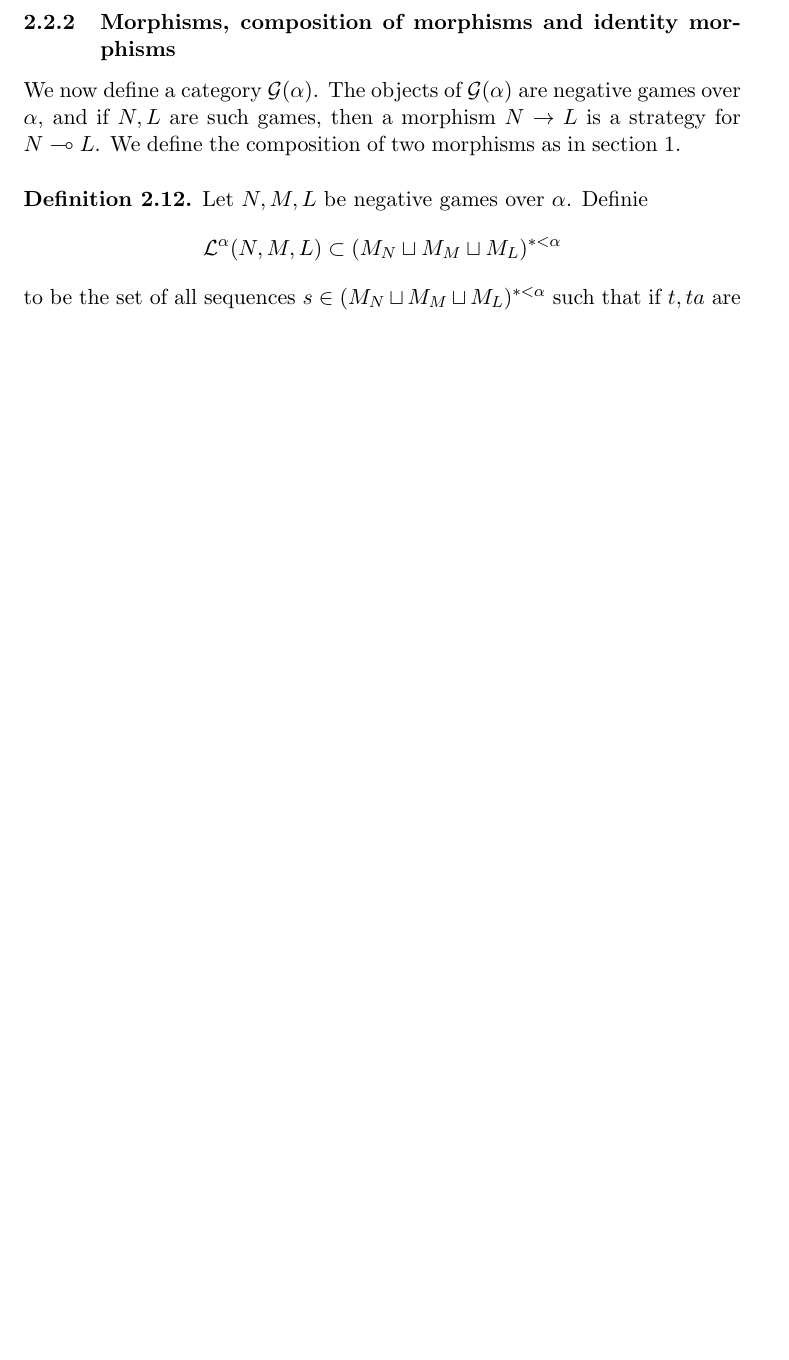
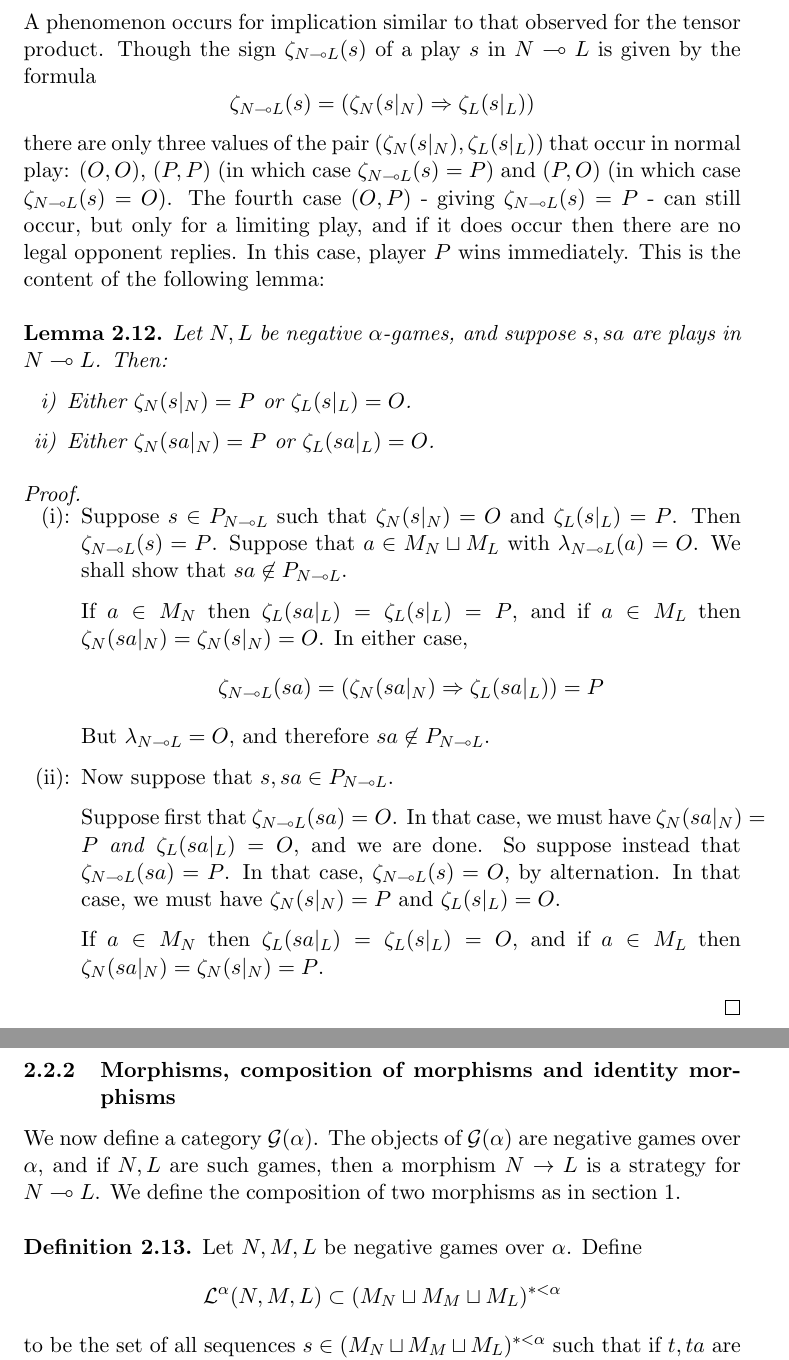
Before and after one commit to Oinkium/ordinal_games, a LaTeX document (ordinal_games.tex): part of page 15 of 16 before the commit and two parts of pages 15 and 16 of 17 after it, the two joined at a grey line, cut at the place of the change, the shorter picture padded with empty space. Compiled offline with pdfLaTeX.

Commit message:
Added a new lemma

```diff
--- a/ordinal_games.tex
+++ b/ordinal_games.tex
@@ -630,12 +630,43 @@ $N\tensor L$ and $N\implies L$ are well-formed games.
 \end{proof}
 \end{proposition}
 
+A phenomenon occurs for implication similar to that observed for the tensor product.  Though the sign $\zeta_{N\implies L}(s)$ of a play $s$ in $N\implies L$ is given by the formula
+\[
+  \zeta_{N\implies L}(s)=(\zeta_N(s\vert_N)\Rightarrow\zeta_L(s\vert_L))
+\]
+there are only three values of the pair $(\zeta_N(s\vert_N),\zeta_L(s\vert_L))$ that occur in normal play: $(O,O)$, $(P,P)$ (in which case $\zeta_{N\implies L}(s)=P$) and $(P,O)$ (in which case $\zeta_{N\implies L}(s)=O$).  The fourth case $(O,P)$ - giving $\zeta_{N\implies L}(s)=P$ - can still occur, but only for a limiting play, and if it does occur then there are no legal opponent replies.  In this case, player $P$ wins immediately.  This is the content of the following lemma:
+
+\begin{lemma}
+  Let $N,L$ be negative $\alpha$-games, and suppose $s,sa$ are plays in $N\implies L$.  Then:
+  \begin{enumerate}[i)]
+    \item Either $\zeta_N(s\vert_N)=P$ or $\zeta_L(s\vert_L)=O$.
+    \item Either $\zeta_N(sa\vert_N)=P$ or $\zeta_L(sa\vert_L)=O$.
+  \end{enumerate}
+  \begin{proof}
+    \begin{enumerate}[(i):]
+      \item Suppose $s\in P_{N\implies L}$ such that $\zeta_N(s\vert_N)=O$ and $\zeta_L(s\vert_L)=P$.  Then $\zeta_{N\implies L}(s)=P$.  Suppose that $a\in M_N\cprd M_L$ with $\lambda_{N\implies L}(a)=O$.  We shall show that $sa\not \in P_{N\implies L}$.
+
+        If $a\in M_N$ then $\zeta_L(sa\vert_L)=\zeta_L(s\vert_L)=P$, and if $a\in M_L$ then $\zeta_N(sa\vert_N)=\zeta_N(s\vert_N)=O$.  In either case,
+        \[
+          \zeta_{N\implies L}(sa)=(\zeta_N(sa\vert_N)\Rightarrow\zeta_L(sa\vert_L))=P
+        \]
+        But $\lambda_{N\implies L}=O$, and therefore $sa\not\in P_{N\implies L}$.
+
+      \item Now suppose that $s,sa\in P_{N\implies L}$.
+
+        Suppose first that $\zeta_{N\implies L}(sa)=O$.  In that case, we must have $\zeta_N(sa\vert_N)=P$ \emph{and} $\zeta_L(sa\vert_L)=O$, and we are done.  So suppose instead that $\zeta_{N\implies L}(sa)=P$.  In that case, $\zeta_{N\implies L}(s)=O$, by alternation.  In that case, we must have $\zeta_N(s\vert_N)=P$ and $\zeta_L(s\vert_L)=O$.
+
+        If $a\in M_N$ then $\zeta_L(sa\vert_L)=\zeta_L(s\vert_L)=O$, and if $a\in M_L$ then $\zeta_N(sa\vert_N)=\zeta_N(s\vert_N)=P$.
+    \end{enumerate}
+  \end{proof}
+\end{lemma}
+
 \subsubsection{Morphisms, composition of morphisms and identity morphisms}
 
 We now define a category $\G(\alpha)$.  The objects of $\G(\alpha)$ are negative games over $\alpha$, and if $N,L$ are such games, then a morphism $N\to L$ is a strategy for $N\implies L$.  We define the composition of two morphisms as in section \ref{abjagreview}.
 
 \begin{definition}
-  Let $N,M,L$ be negative games over $\alpha$.  Definie
+  Let $N,M,L$ be negative games over $\alpha$.  Define
   \[
     \L^\alpha(N,M,L)\subset(M_N\cprd M_M\cprd M_L)^{*<\alpha}
   \]
```
Also changed, not shown: ordinal_games.pdf.
